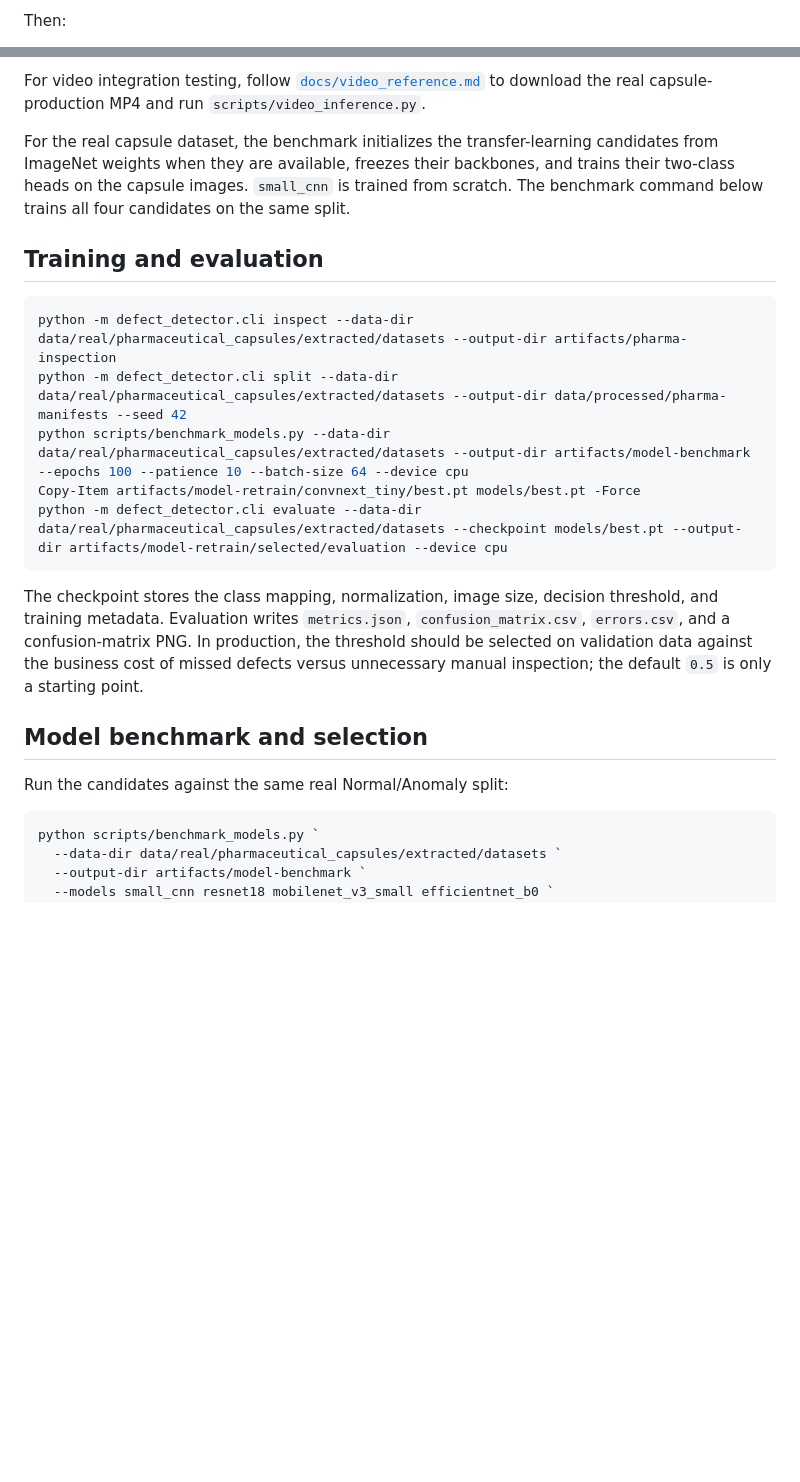
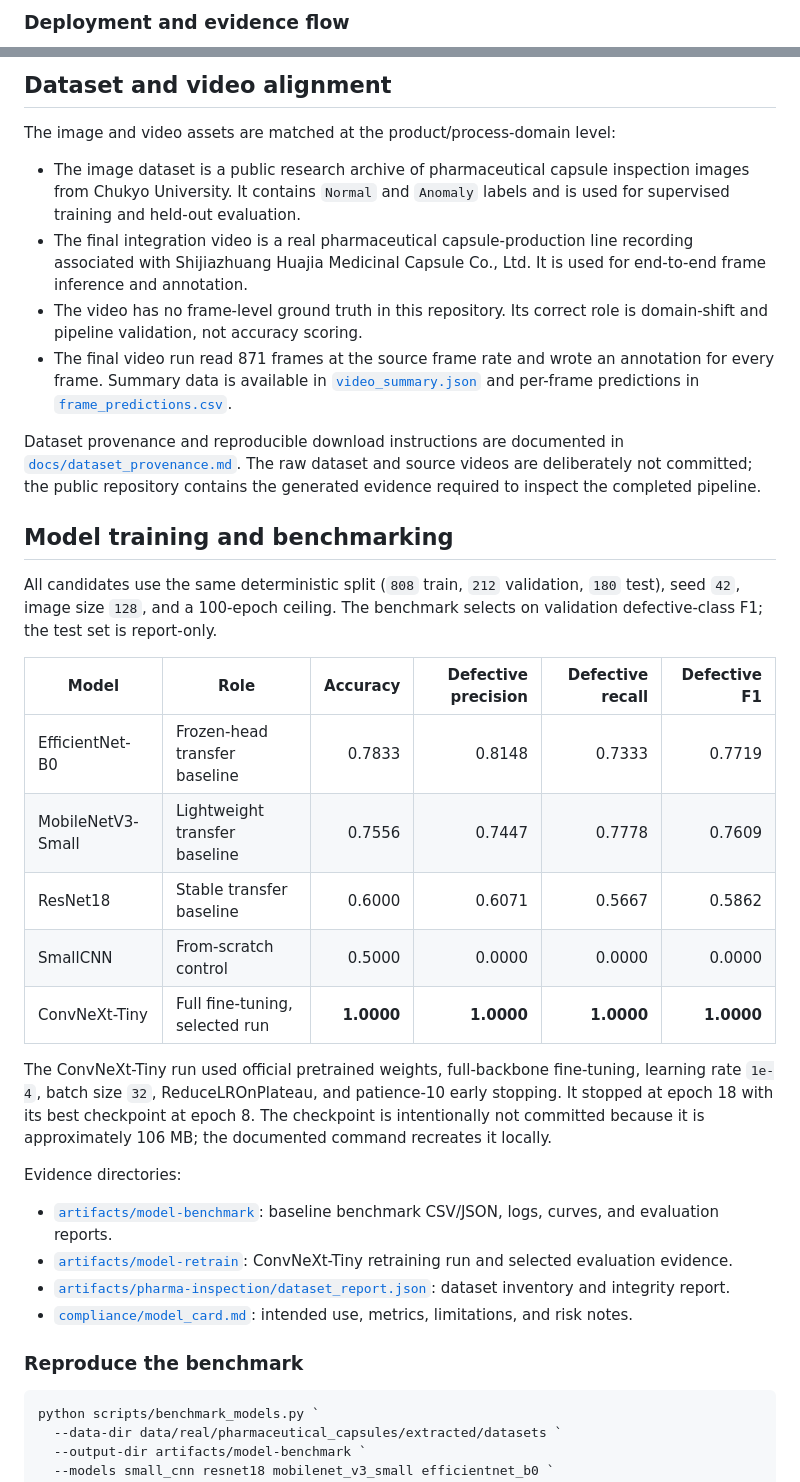
Before and after one commit to HUSNAIN-MUNAWAR/pharma-capsule-vision, a Markdown page: README.md, 2 parts joined by grey strips. GitHub-like rendering; blank space fills up the shorter version.

````diff
--- a/README.md
+++ b/README.md
@@ -60,4 +145,4 @@ uvicorn defect_detector.api:app --host 0.0.0.0 --port 8000
 ```
 
-Then:
+### Deployment and evidence flow
 
@@ -67,24 +178,38 @@ curl.exe -X POST http://localhost:8000/predict -F "file=@data/real/pharmaceutica
 ```
 
-For video integration testing, follow [`docs/video_reference.md`](docs/video_reference.md) to download the real capsule-production MP4 and run `scripts/video_inference.py`.
+## Dataset and video alignment
 
-For the real capsule dataset, the benchmark initializes the transfer-learning candidates from ImageNet weights when they are available, freezes their backbones, and trains their two-class heads on the capsule images. `small_cnn` is trained from scratch. The benchmark command below trains all four candidates on the same split.
+The image and video assets are matched at the product/process-domain level:
 
-## Training and evaluation
+- The image dataset is a public research archive of pharmaceutical capsule inspection images from Chukyo University. It contains `Normal` and `Anomaly` labels and is used for supervised training and held-out evaluation.
+- The final integration video is a real pharmaceutical capsule-production line recording associated with Shijiazhuang Huajia Medicinal Capsule Co., Ltd. It is used for end-to-end frame inference and annotation.
+- The video has no frame-level ground truth in this repository. Its correct role is domain-shift and pipeline validation, not accuracy scoring.
+- The final video run read 871 frames at the source frame rate and wrote an annotation for every frame. Summary data is available in [`video_summary.json`](artifacts/video-annotated-full/video_summary.json) and per-frame predictions in [`frame_predictions.csv`](artifacts/video-annotated-full/frame_predictions.csv).
 
-```powershell
-python -m defect_detector.cli inspect --data-dir data/real/pharmaceutical_capsules/extracted/datasets --output-dir artifacts/pharma-inspection
-python -m defect_detector.cli split --data-dir data/real/pharmaceutical_capsules/extracted/datasets --output-dir data/processed/pharma-manifests --seed 42
-python scripts/benchmark_models.py --data-dir data/real/pharmaceutical_capsules/extracted/datasets --output-dir artifacts/model-benchmark --epochs 100 --patience 10 --batch-size 64 --device cpu
-Copy-Item artifacts/model-retrain/convnext_tiny/best.pt models/best.pt -Force
-python -m defect_detector.cli evaluate --data-dir data/real/pharmaceutical_capsules/extracted/datasets --checkpoint models/best.pt --output-dir artifacts/model-retrain/selected/evaluation --device cpu
-```
+Dataset provenance and reproducible download instructions are documented in [`docs/dataset_provenance.md`](docs/dataset_provenance.md). The raw dataset and source videos are deliberately not committed; the public repository contains the generated evidence required to inspect the completed pipeline.
 
-The checkpoint stores the class mapping, normalization, image size, decision threshold, and training metadata. Evaluation writes `metrics.json`, `confusion_matrix.csv`, `errors.csv`, and a confusion-matrix PNG. In production, the threshold should be selected on validation data against the business cost of missed defects versus unnecessary manual inspection; the default `0.5` is only a starting point.
+## Model training and benchmarking
 
-## Model benchmark and selection
+All candidates use the same deterministic split (`808` train, `212` validation, `180` test), seed `42`, image size `128`, and a 100-epoch ceiling. The benchmark selects on validation defective-class F1; the test set is report-only.
 
-Run the candidates against the same real Normal/Anomaly split:
+| Model | Role | Accuracy | Defective precision | Defective recall | Defective F1 |
+|---|---|---:|---:|---:|---:|
+| EfficientNet-B0 | Frozen-head transfer baseline | 0.7833 | 0.8148 | 0.7333 | 0.7719 |
+| MobileNetV3-Small | Lightweight transfer baseline | 0.7556 | 0.7447 | 0.7778 | 0.7609 |
+| ResNet18 | Stable transfer baseline | 0.6000 | 0.6071 | 0.5667 | 0.5862 |
+| SmallCNN | From-scratch control | 0.5000 | 0.0000 | 0.0000 | 0.0000 |
+| ConvNeXt-Tiny | Full fine-tuning, selected run | **1.0000** | **1.0000** | **1.0000** | **1.0000** |
+
+The ConvNeXt-Tiny run used official pretrained weights, full-backbone fine-tuning, learning rate `1e-4`, batch size `32`, ReduceLROnPlateau, and patience-10 early stopping. It stopped at epoch 18 with its best checkpoint at epoch 8. The checkpoint is intentionally not committed because it is approximately 106 MB; the documented command recreates it locally.
+
+Evidence directories:
+
+- [`artifacts/model-benchmark`](artifacts/model-benchmark): baseline benchmark CSV/JSON, logs, curves, and evaluation reports.
+- [`artifacts/model-retrain`](artifacts/model-retrain): ConvNeXt-Tiny retraining run and selected evaluation evidence.
+- [`artifacts/pharma-inspection/dataset_report.json`](artifacts/pharma-inspection/dataset_report.json): dataset inventory and integrity report.
+- [`compliance/model_card.md`](compliance/model_card.md): intended use, metrics, limitations, and risk notes.
+
+### Reproduce the benchmark
 
 ```powershell
 python scripts/benchmark_models.py `
````
Also changed, not shown: other parts of README.md (+270 -126 lines).
